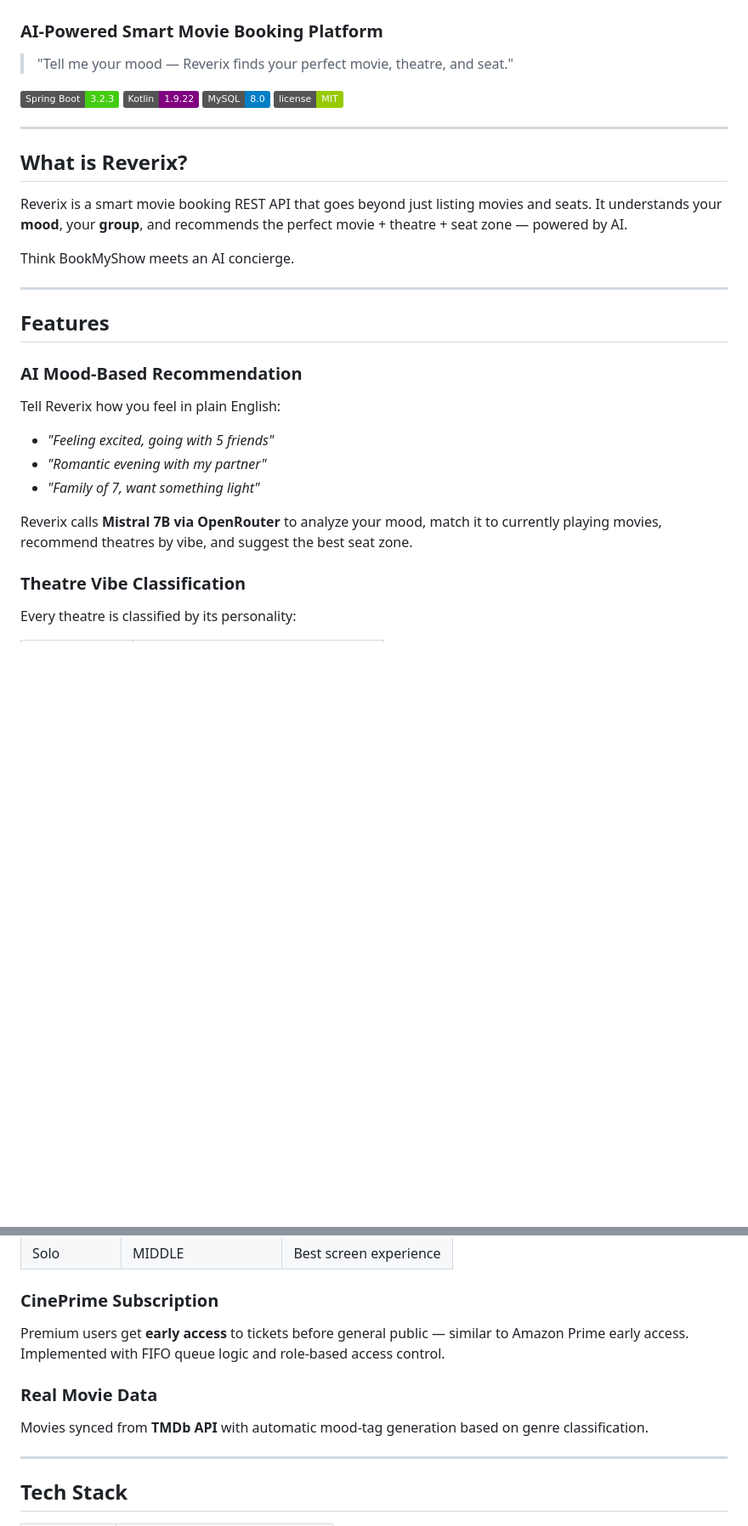
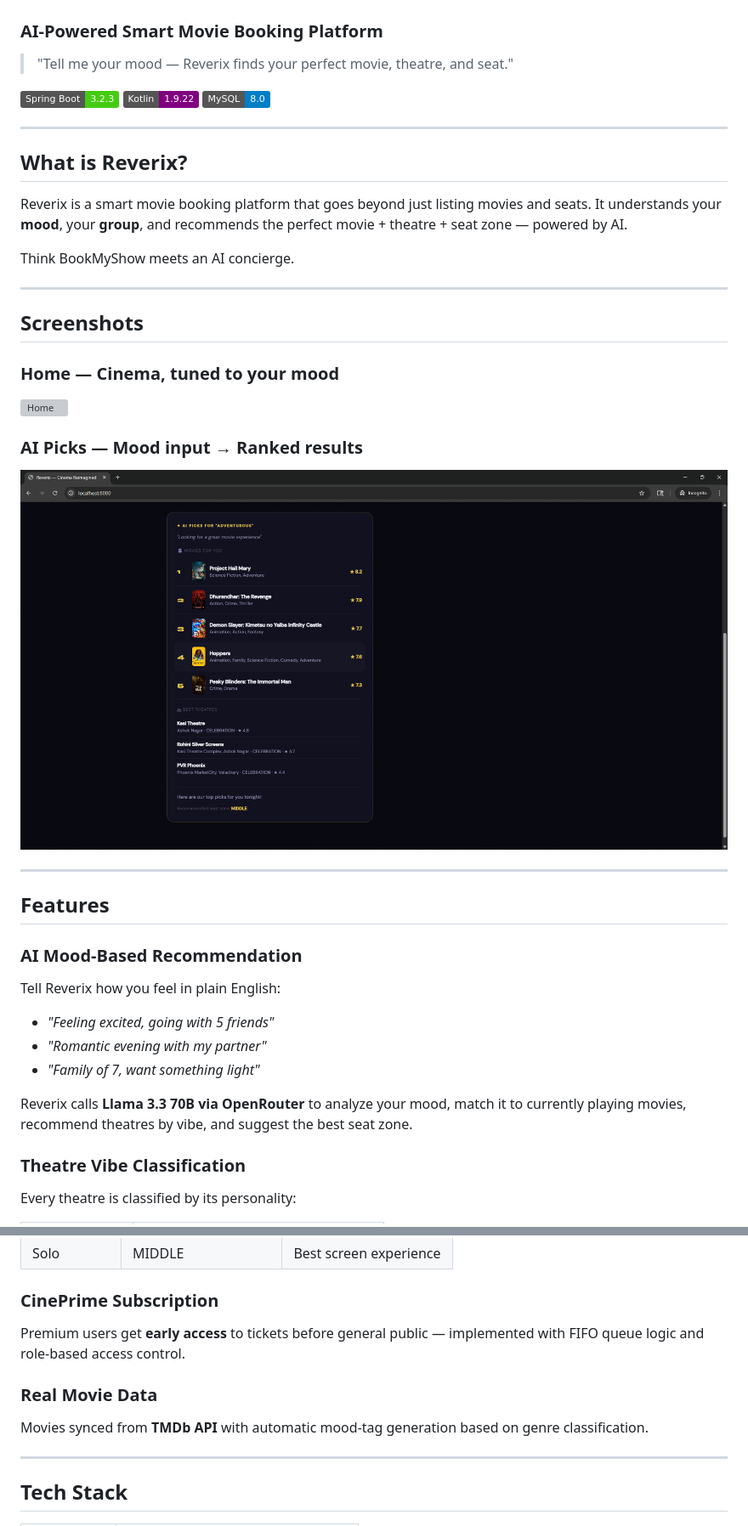
Before and after one commit to ashish-babu-03/Reverix, a Markdown page: README.md, 2 parts joined by grey strips. Shown at 85% size. GitHub-like rendering; badges without logos; blank space fills up the shorter version; grey boxes are pictures that could not be loaded.

```diff
--- a/README.md
+++ b/README.md
@@ -1,24 +1,29 @@
 # Reverix 🎬
 ### AI-Powered Smart Movie Booking Platform
 
-> "Tell me your mood — Reverix finds your perfect movie,
->  theatre, and seat."
+> "Tell me your mood — Reverix finds your perfect movie, theatre, and seat."
 
 [![Spring Boot](https://img.shields.io/badge/Spring%20Boot-3.2.3-brightgreen)](https://spring.io/projects/spring-boot)
 [![Kotlin](https://img.shields.io/badge/Kotlin-1.9.22-purple)](https://kotlinlang.org)
 [![MySQL](https://img.shields.io/badge/MySQL-8.0-blue)](https://mysql.com)
-[![License](https://img.shields.io/badge/license-MIT-green)](LICENSE)
 
 ---
 
 ## What is Reverix?
 
-Reverix is a smart movie booking REST API that goes beyond
-just listing movies and seats. It understands your **mood**,
-your **group**, and recommends the perfect movie + theatre +
-seat zone — powered by AI.
+Reverix is a smart movie booking platform that goes beyond just listing movies and seats. It understands your **mood**, your **group**, and recommends the perfect movie + theatre + seat zone — powered by AI.
 
 Think BookMyShow meets an AI concierge.
+
+---
+
+## Screenshots
+
+### Home — Cinema, tuned to your mood
+![Home](screenshot-home.png)
+
+### AI Picks — Mood input → Ranked results
+![AI Recommendations](screenshot-ai.png)
 
 ---
 
@@ -30,9 +35,7 @@ Tell Reverix how you feel in plain English:
 - *"Romantic evening with my partner"*
 - *"Family of 7, want something light"*
 
-Reverix calls **Mistral 7B via OpenRouter** to analyze your
-mood, match it to currently playing movies, recommend
-theatres by vibe, and suggest the best seat zone.
+Reverix calls **Llama 3.3 70B via OpenRouter** to analyze your mood, match it to currently playing movies, recommend theatres by vibe, and suggest the best seat zone.
 
 ### Theatre Vibe Classification
 Every theatre is classified by its personality:
@@ -54,14 +57,10 @@ Every theatre is classified by its personality:
 | Solo | MIDDLE | Best screen experience |
 
 ### CinePrime Subscription
-Premium users get **early access** to tickets before
-general public — similar to Amazon Prime early access.
-Implemented with FIFO queue logic and role-based
-access control.
+Premium users get **early access** to tickets before general public — implemented with FIFO queue logic and role-based access control.
 
 ### Real Movie Data
-Movies synced from **TMDb API** with automatic
-mood-tag generation based on genre classification.
+Movies synced from **TMDb API** with automatic mood-tag generation based on genre classification.
 
 ---
 
```
Also changed, not shown: other parts of README.md (+38 -66 lines).
